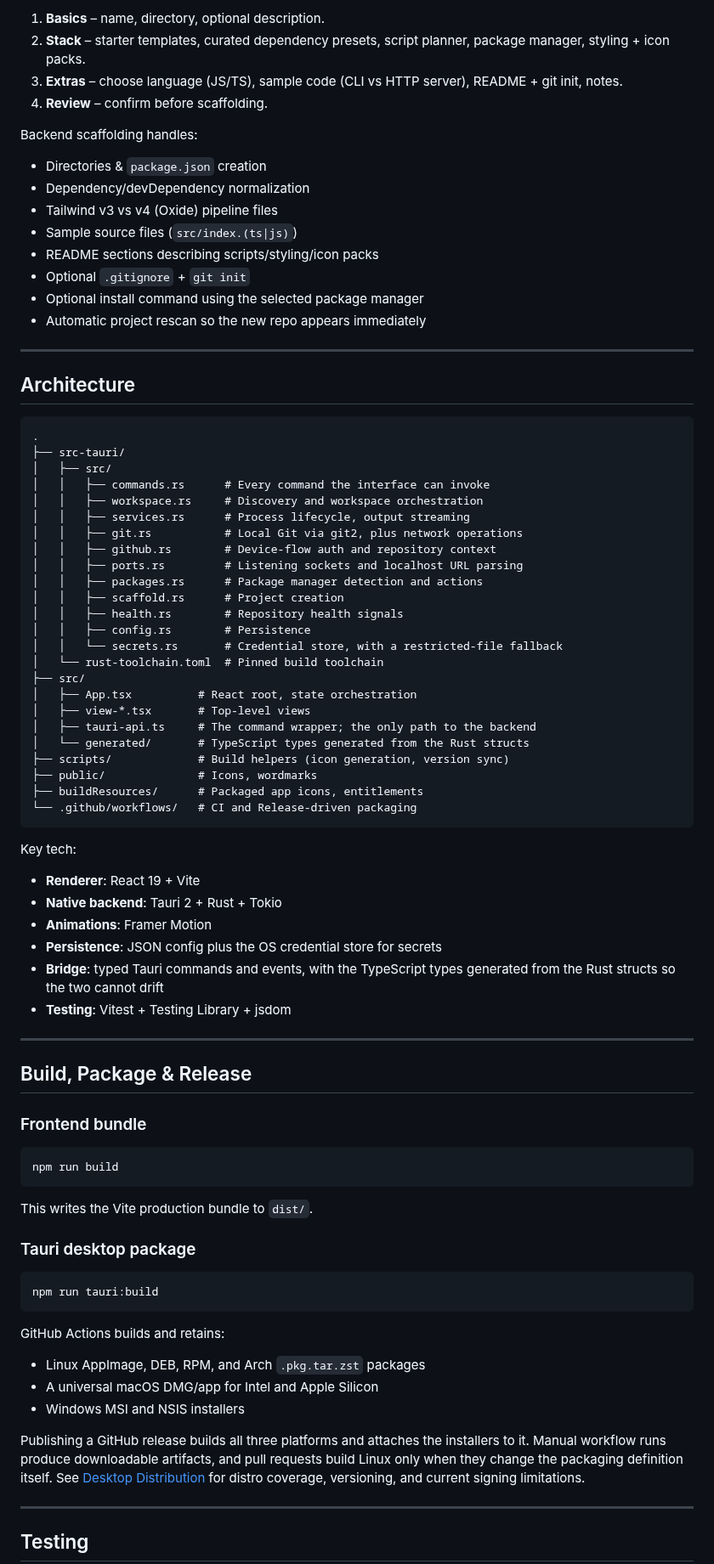
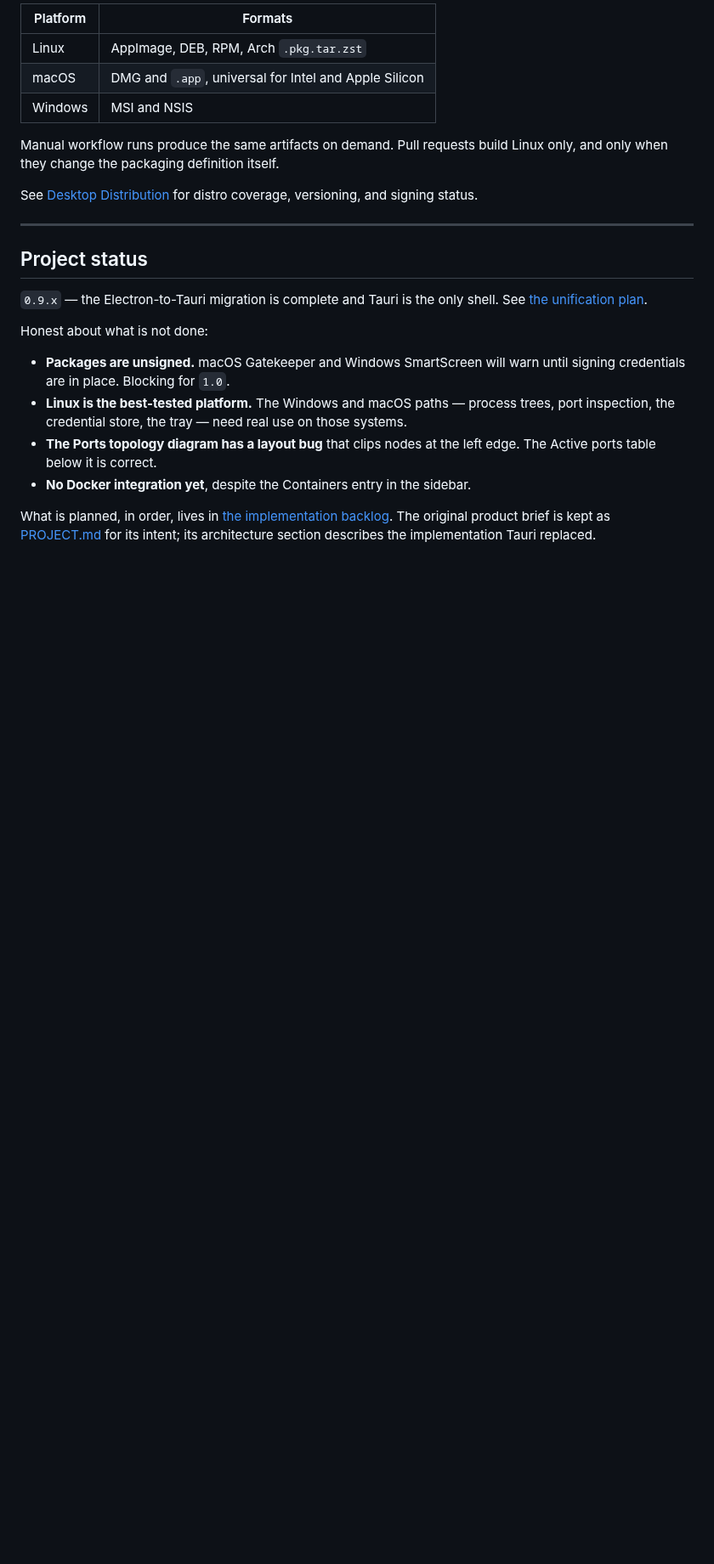
Before and after one commit to MadsenDev/localhost-hub, a Markdown page: README.md, the part around one of its changes. Shown at 85% size. Drawn GitHub-style; blank space fills up the shorter version.

````diff
--- a/README.md
+++ b/README.md
@@ -128,88 +184,26 @@ Launch via **“Create New Project”** in the sidebar or empty state.
 
-1. **Basics** – name, directory, optional description.
-2. **Stack** – starter templates, curated dependency presets, script planner, package manager, styling + icon packs.
-3. **Extras** – choose language (JS/TS), sample code (CLI vs HTTP server), README + git init, notes.
-4. **Review** – confirm before scaffolding.
+| Platform | Formats |
+| --- | --- |
+| Linux | AppImage, DEB, RPM, Arch `.pkg.tar.zst` |
+| macOS | DMG and `.app`, universal for Intel and Apple Silicon |
+| Windows | MSI and NSIS |
 
-Backend scaffolding handles:
-- Directories & `package.json` creation
-- Dependency/devDependency normalization
-- Tailwind v3 vs v4 (Oxide) pipeline files
-- Sample source files (`src/index.(ts|js)`)
-- README sections describing scripts/styling/icon packs
-- Optional `.gitignore` + `git init`
-- Optional install command using the selected package manager
-- Automatic project rescan so the new repo appears immediately
+Manual workflow runs produce the same artifacts on demand. Pull requests build Linux only, and only when they change the packaging definition itself.
+
+See [Desktop Distribution](docs/DISTRIBUTION.md) for distro coverage, versioning, and signing status.
 
 ---
 
-## Architecture
+## Project status
 
-```
-.
-├── src-tauri/
-│   ├── src/
-│   │   ├── commands.rs      # Every command the interface can invoke
-│   │   ├── workspace.rs     # Discovery and workspace orchestration
-│   │   ├── services.rs      # Process lifecycle, output streaming
-│   │   ├── git.rs           # Local Git via git2, plus network operations
-│   │   ├── github.rs        # Device-flow auth and repository context
-│   │   ├── ports.rs         # Listening sockets and localhost URL parsing
-│   │   ├── packages.rs      # Package manager detection and actions
-│   │   ├── scaffold.rs      # Project creation
-│   │   ├── health.rs        # Repository health signals
-│   │   ├── config.rs        # Persistence
-│   │   └── secrets.rs       # Credential store, with a restricted-file fallback
-│   └── rust-toolchain.toml  # Pinned build toolchain
-├── src/
-│   ├── App.tsx          # React root, state orchestration
-│   ├── view-*.tsx       # Top-level views
-│   ├── tauri-api.ts     # The command wrapper; the only path to the backend
-│   └── generated/       # TypeScript types generated from the Rust structs
-├── scripts/             # Build helpers (icon generation, version sync)
-├── public/              # Icons, wordmarks
-├── buildResources/      # Packaged app icons, entitlements
-└── .github/workflows/   # CI and Release-driven packaging
-```
+`0.9.x` — the Electron-to-Tauri migration is complete and Tauri is the only shell. See [the unification plan](docs/UNIFICATION.md).
 
-Key tech:
-- **Renderer**: React 19 + Vite
-- **Native backend**: Tauri 2 + Rust + Tokio
-- **Animations**: Framer Motion
-- **Persistence**: JSON config plus the OS credential store for secrets
-- **Bridge**: typed Tauri commands and events, with the TypeScript types generated
-  from the Rust structs so the two cannot drift
-- **Testing**: Vitest + Testing Library + jsdom
+Honest about what is not done:
 
----
+- **Packages are unsigned.** macOS Gatekeeper and Windows SmartScreen will warn until signing credentials are in place. Blocking for `1.0`.
+- **Linux is the best-tested platform.** The Windows and macOS paths — process trees, port inspection, the credential store, the tray — need real use on those systems.
+- **The Ports topology diagram has a layout bug** that clips nodes at the left edge. The Active ports table below it is correct.
+- **No Docker integration yet**, despite the Containers entry in the sidebar.
 
-## Build, Package & Release
+What is planned, in order, lives in [the implementation backlog](docs/IMPLEMENTATION_BACKLOG.md). The original product brief is kept as [PROJECT.md](PROJECT.md) for its intent; its architecture section describes the implementation Tauri replaced.
 
-### Frontend bundle
-```bash
-npm run build
-```
-This writes the Vite production bundle to `dist/`.
-
-### Tauri desktop package
-
-```bash
-npm run tauri:build
-```
-
-GitHub Actions builds and retains:
-
-- Linux AppImage, DEB, RPM, and Arch `.pkg.tar.zst` packages
-- A universal macOS DMG/app for Intel and Apple Silicon
-- Windows MSI and NSIS installers
-
-Publishing a GitHub release builds all three platforms and attaches the installers
-to it. Manual workflow runs produce downloadable artifacts, and pull requests build
-Linux only when they change the packaging definition itself.
-See [Desktop Distribution](docs/DISTRIBUTION.md) for distro coverage, versioning,
-and current signing limitations.
-
----
-
-## Testing
-
````
Also changed, not shown: other parts of README.md (+149 -129 lines), CHANGELOG.md (+13 -0 lines), docs/screenshots/health.png (added), docs/screenshots/history.png (added), docs/screenshots/home.png (added), docs/screenshots/logs.png (added), docs/screenshots/repos.png (added), docs/screenshots/settings.png (added), 5 other files.
